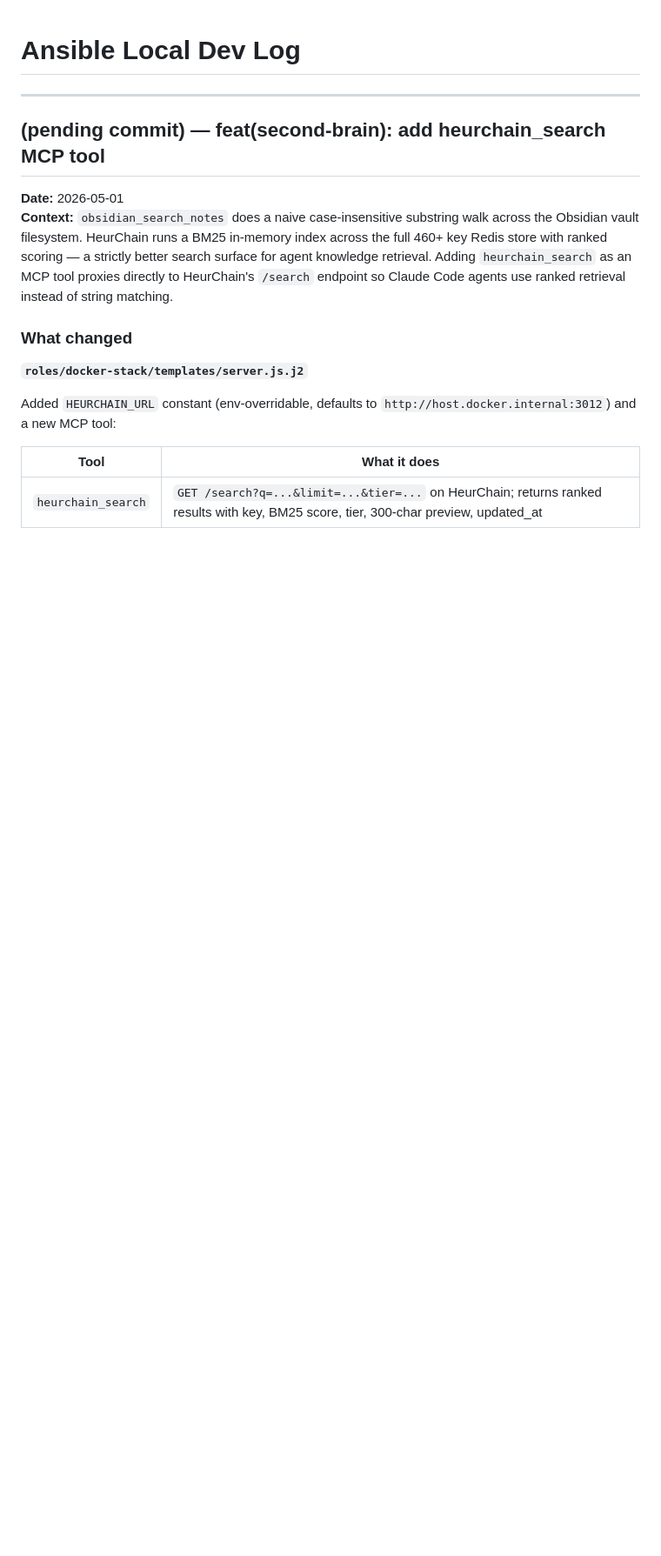
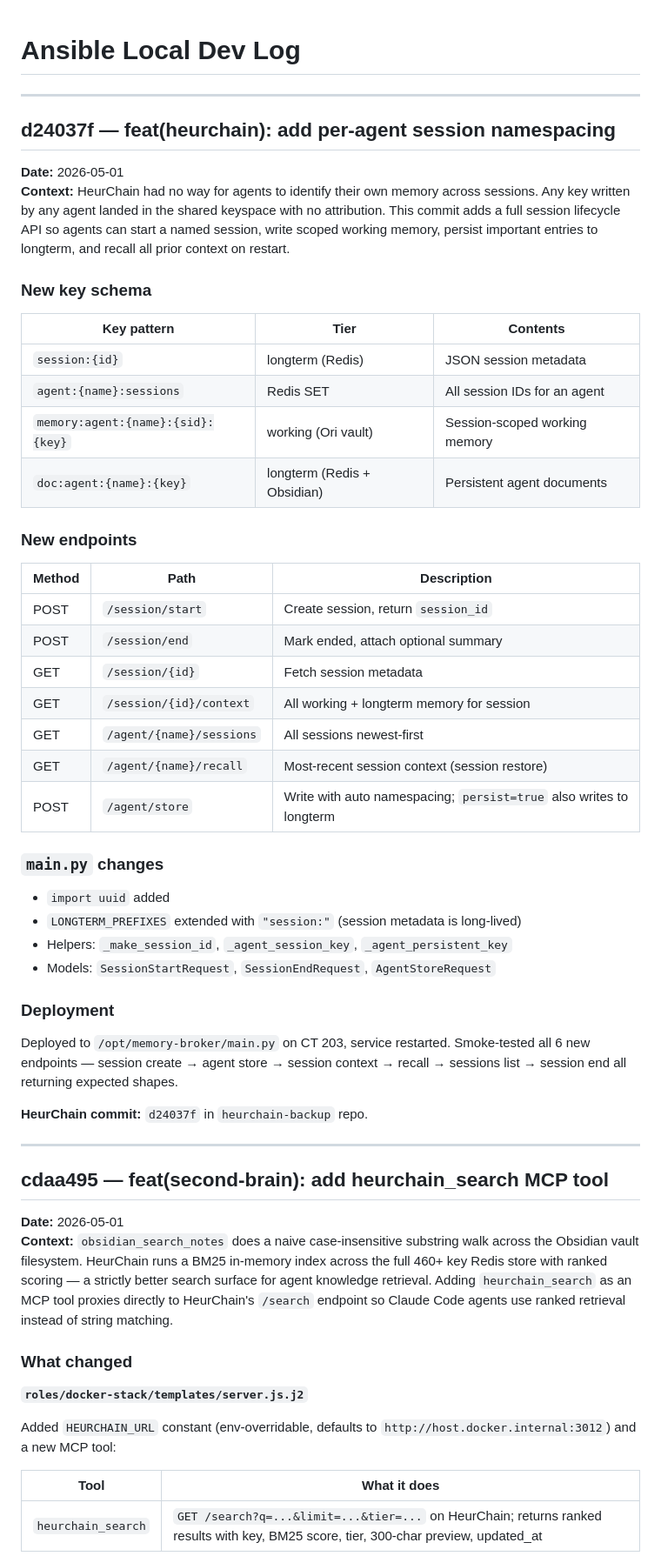
Before and after one commit to peterjohannmedina/heurchain, a Markdown page: LOCAL_DEVLOG.md, the part around the change. Shown at 87% size. Rendered like a GitHub page; blank space fills up the shorter version.

Commit message:
docs(devlog): add entries for heurchain session namespacing and heurchain_search
Co-Authored-By: Claude Sonnet 4.6 <noreply@anthropic.com>

```diff
--- a/LOCAL_DEVLOG.md
+++ b/LOCAL_DEVLOG.md
@@ -2,7 +2,48 @@
 
 ---
 
-## (pending commit) — feat(second-brain): add heurchain_search MCP tool
+## d24037f — feat(heurchain): add per-agent session namespacing
+
+**Date:** 2026-05-01
+**Context:** HeurChain had no way for agents to identify their own memory across sessions. Any key written by any agent landed in the shared keyspace with no attribution. This commit adds a full session lifecycle API so agents can start a named session, write scoped working memory, persist important entries to longterm, and recall all prior context on restart.
+
+### New key schema
+
+| Key pattern | Tier | Contents |
+|-------------|------|---------|
+| `session:{id}` | longterm (Redis) | JSON session metadata |
+| `agent:{name}:sessions` | Redis SET | All session IDs for an agent |
+| `memory:agent:{name}:{sid}:{key}` | working (Ori vault) | Session-scoped working memory |
+| `doc:agent:{name}:{key}` | longterm (Redis + Obsidian) | Persistent agent documents |
+
+### New endpoints
+
+| Method | Path | Description |
+|--------|------|-------------|
+| POST | `/session/start` | Create session, return `session_id` |
+| POST | `/session/end` | Mark ended, attach optional summary |
+| GET | `/session/{id}` | Fetch session metadata |
+| GET | `/session/{id}/context` | All working + longterm memory for session |
+| GET | `/agent/{name}/sessions` | All sessions newest-first |
+| GET | `/agent/{name}/recall` | Most-recent session context (session restore) |
+| POST | `/agent/store` | Write with auto namespacing; `persist=true` also writes to longterm |
+
+### `main.py` changes
+
+- `import uuid` added
+- `LONGTERM_PREFIXES` extended with `"session:"` (session metadata is long-lived)
+- Helpers: `_make_session_id`, `_agent_session_key`, `_agent_persistent_key`
+- Models: `SessionStartRequest`, `SessionEndRequest`, `AgentStoreRequest`
+
+### Deployment
+
+Deployed to `/opt/memory-broker/main.py` on CT 203, service restarted. Smoke-tested all 6 new endpoints — session create → agent store → session context → recall → sessions list → session end all returning expected shapes.
+
+**HeurChain commit:** `d24037f` in `heurchain-backup` repo.
+
+---
+
+## cdaa495 — feat(second-brain): add heurchain_search MCP tool
 
 **Date:** 2026-05-01
 **Context:** `obsidian_search_notes` does a naive case-insensitive substring walk across the Obsidian vault filesystem. HeurChain runs a BM25 in-memory index across the full 460+ key Redis store with ranked scoring — a strictly better search surface for agent knowledge retrieval. Adding `heurchain_search` as an MCP tool proxies directly to HeurChain's `/search` endpoint so Claude Code agents use ranked retrieval instead of string matching.
```
